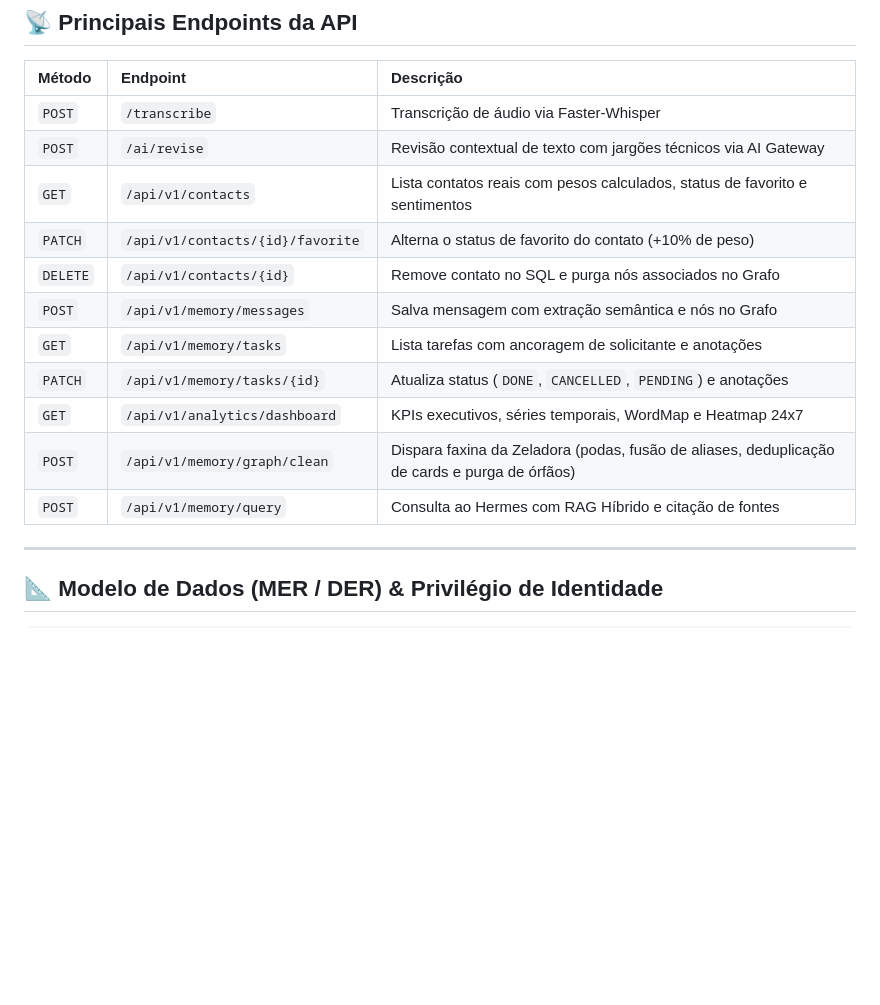
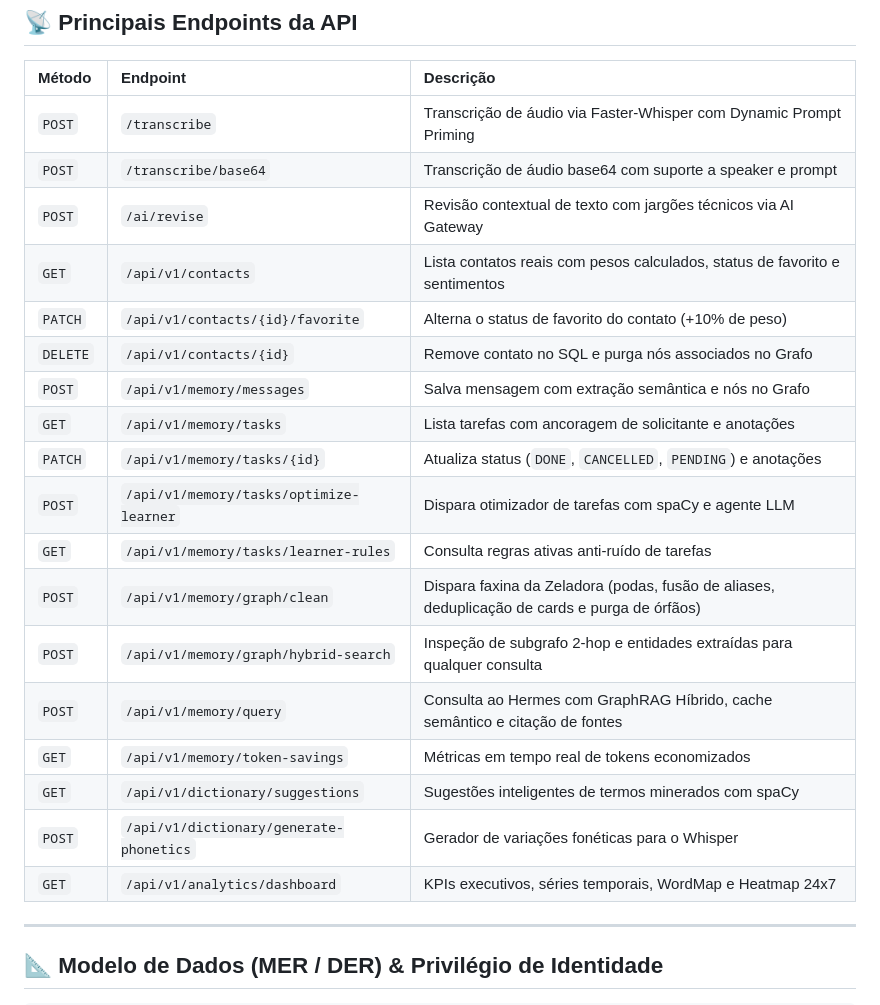
Before and after one commit to brunocorisco86/whisperzap, a Markdown page: README.md, the part around one of its changes. Drawn GitHub-style; blank space fills up the shorter version.

```diff
--- a/README.md
+++ b/README.md
@@ -172,7 +193,8 @@ pytest tests/ -v
 
 | Método | Endpoint | Descrição |
 | :--- | :--- | :--- |
-| `POST` | `/transcribe` | Transcrição de áudio via Faster-Whisper |
+| `POST` | `/transcribe` | Transcrição de áudio via Faster-Whisper com Dynamic Prompt Priming |
+| `POST` | `/transcribe/base64` | Transcrição de áudio base64 com suporte a speaker e prompt |
 | `POST` | `/ai/revise` | Revisão contextual de texto com jargões técnicos via AI Gateway |
 | `GET` | `/api/v1/contacts` | Lista contatos reais com pesos calculados, status de favorito e sentimentos |
 | `PATCH`| `/api/v1/contacts/{id}/favorite` | Alterna o status de favorito do contato (+10% de peso) |
@@ -180,9 +202,15 @@ pytest tests/ -v
 | `POST` | `/api/v1/memory/messages` | Salva mensagem com extração semântica e nós no Grafo |
 | `GET` | `/api/v1/memory/tasks` | Lista tarefas com ancoragem de solicitante e anotações |
 | `PATCH`| `/api/v1/memory/tasks/{id}` | Atualiza status (`DONE`, `CANCELLED`, `PENDING`) e anotações |
+| `POST` | `/api/v1/memory/tasks/optimize-learner` | Dispara otimizador de tarefas com spaCy e agente LLM |
+| `GET` | `/api/v1/memory/tasks/learner-rules` | Consulta regras ativas anti-ruído de tarefas |
+| `POST` | `/api/v1/memory/graph/clean` | Dispara faxina da Zeladora (podas, fusão de aliases, deduplicação de cards e purga de órfãos) |
+| `POST` | `/api/v1/memory/graph/hybrid-search` | Inspeção de subgrafo 2-hop e entidades extraídas para qualquer consulta |
+| `POST` | `/api/v1/memory/query` | Consulta ao Hermes com GraphRAG Híbrido, cache semântico e citação de fontes |
+| `GET` | `/api/v1/memory/token-savings` | Métricas em tempo real de tokens economizados |
+| `GET` | `/api/v1/dictionary/suggestions` | Sugestões inteligentes de termos minerados com spaCy |
+| `POST` | `/api/v1/dictionary/generate-phonetics` | Gerador de variações fonéticas para o Whisper |
 | `GET` | `/api/v1/analytics/dashboard` | KPIs executivos, séries temporais, WordMap e Heatmap 24x7 |
-| `POST` | `/api/v1/memory/graph/clean` | Dispara faxina da Zeladora (podas, fusão de aliases, deduplicação de cards e purga de órfãos) |
-| `POST` | `/api/v1/memory/query` | Consulta ao Hermes com RAG Híbrido e citação de fontes |
 
 ---
 
```
Also changed, not shown: other parts of README.md (+25 -4 lines), CHANGELOG.md (added, +47 -0 lines).
